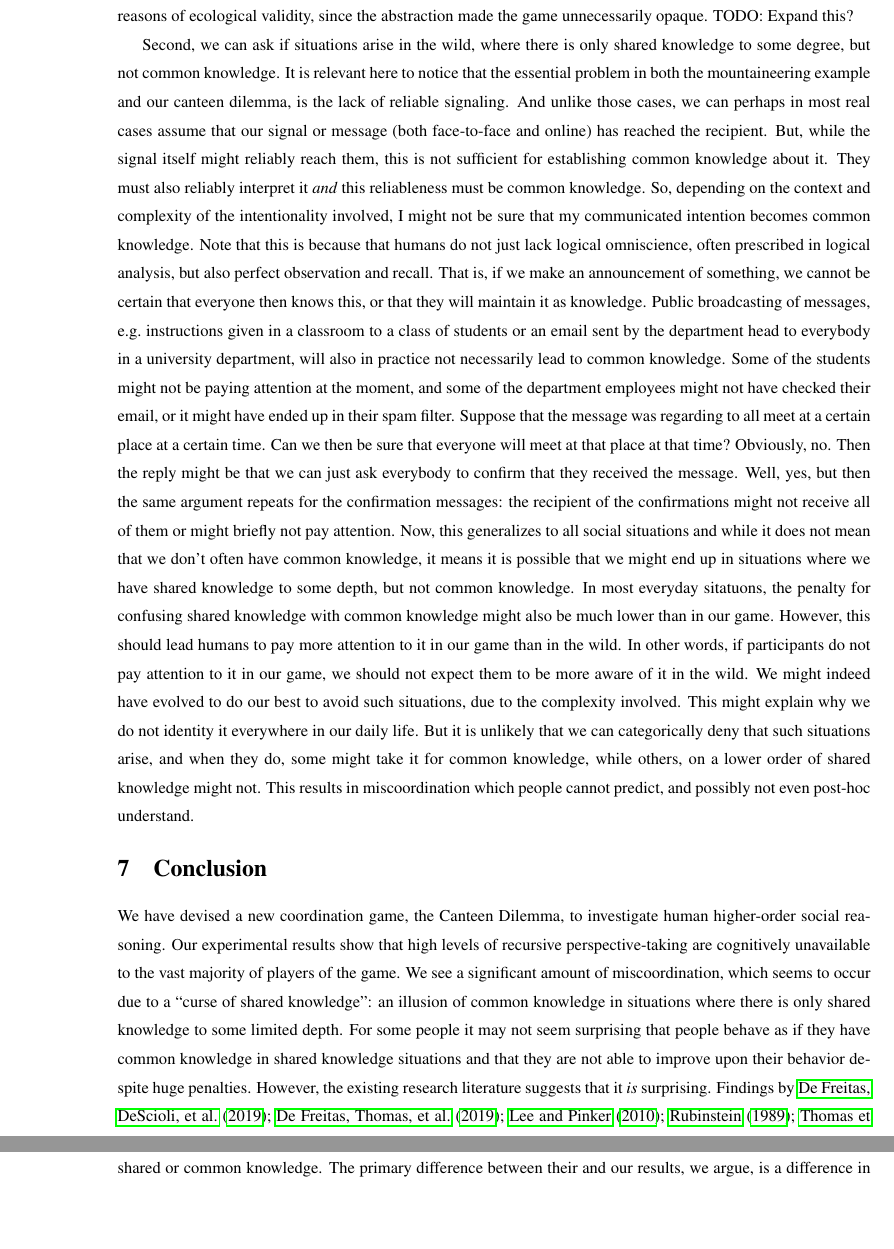
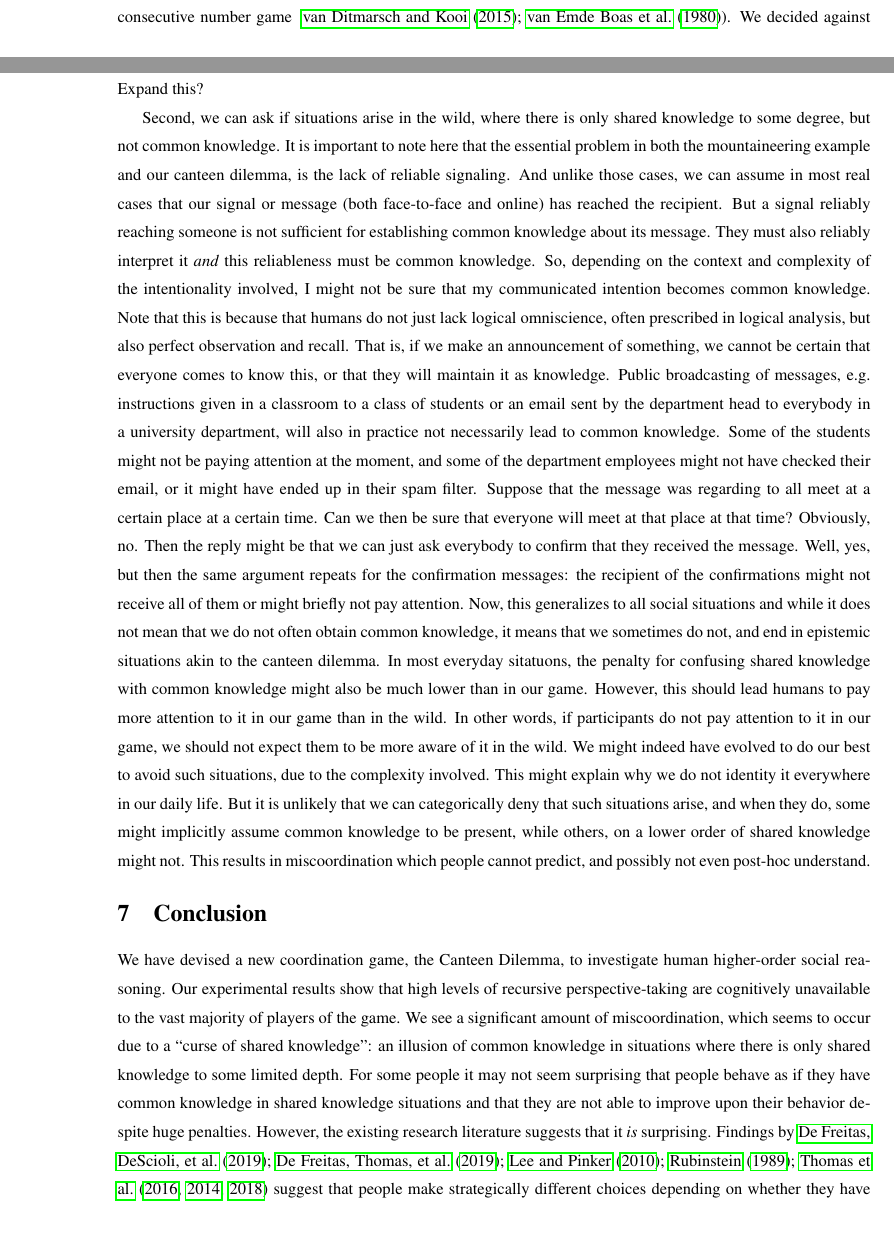
Before and after one commit to gavstrik/Paper_canteen_dilemma, a LaTeX paper (latex/cd.tex): two parts of pages 16 and 17 of 27 before the commit and two parts of pages 15 and 16 of 27 after it, joined at a grey line, cut at the place of the change, the shorter picture padded with empty space. Compiled offline with pdfLaTeX.

Commit message:
changed eco valid section

```diff
--- a/latex/cd.tex
+++ b/latex/cd.tex
@@ -306,10 +306,10 @@ To specifically address the issue of whether they wrongly infer common knowledge
 This question inquires about participants' understanding of the term `common knowledge', and how it applies to the given situation. In Fig.~\ref{fig:5}B, the results show that $89\%$ of all participants responded that it was common knowledge that both players arrived before $9{:}00$ when they themselves had arrived at $8{:}10$. The answers may signify that indeed they believe there to be common knowledge in the strict technical (logical) sense. But of course the answers could also pertain to the everyday linguistic usage of the term ’common knowledge’, which is less strict.
 
 \subsection{Ecological Validity} \label{ecovalid}
-A relevant discussion relates to how close our experimental setup is to real world scenarios. We identify a few possible problems here. First, we might ask if participants had a natural preference for canteen, making them choose canteen and resulting in miscoordination. We started out with informal testing on people using integer values instead of arrival times, and asking them to coordinate if both got a number below some intege (the consecutive number game \ \citet{van1980conway,van2015one}). We decided against this exactly for reasons of ecological validity, since the abstraction made the game unnecessarily opaque. TODO: Expand this?
+A relevant discussion relates to how close our experimental setup is to real world scenarios. We identify a few possible problems here. First, we might ask if participants had a natural preference for canteen outside of the game, which caused them to act suboptimally in the game. We started out with informal testing on people using integer values instead of arrival times, and asking them to coordinate if both got a number below some intege (the consecutive number game \ \citet{van1980conway,van2015one}). We decided against this exactly for reasons of ecological validity, since the abstraction made the game unnecessarily opaque. TODO: Expand this?
 
-Second, we can ask if situations arise in the wild, where there is only shared knowledge to some degree, but not common knowledge. It is relevant here to notice that the essential problem in both the mountaineering example and our canteen dilemma, is the lack of reliable signaling. And unlike those cases, we can perhaps in most real cases assume that our signal or message (both face-to-face and online) has reached the recipient.  But, while the signal itself might reliably reach them, this is not sufficient for establishing common knowledge about it. They must also reliably interpret it \emph{and} this reliableness must be common knowledge.  So, depending on the context and complexity of the intentionality involved, I might not be sure that my communicated intention becomes common knowledge. Note that this is because that humans do not just lack logical omniscience, often prescribed in logical analysis, but also perfect observation and recall. That is, if we make an announcement of something, we cannot be certain that everyone then knows this, or that they will maintain it as knowledge. Public broadcasting of messages, e.g.\ instructions given in a classroom to a class of students or an email sent by the department head to everybody in a university department, will also in practice not necessarily lead to common knowledge. Some of the students might not be paying attention at the moment, and some of the department employees might not have checked their email, or it might have ended up in their spam filter. Suppose that the message was regarding to all meet at a certain place at a certain time. Can we then be sure that everyone will meet at that place at that time? Obviously, no. Then the reply might be that we can just ask everybody to confirm that they received the message. Well, yes, but then the same argument repeats for the confirmation messages: the recipient of the confirmations might not receive all of them or might briefly not pay attention. Now, this generalizes to all social situations and while it does not mean that we don't often have common knowledge, it means it is possible that we might end up in situations where we have shared knowledge to some depth, but not common knowledge. In most everyday sitatuons, the penalty for confusing shared knowledge with common knowledge might also be much lower than in our game. However, this should lead humans to pay more attention to it in our game than in the wild. In other words, if participants do not pay attention to it in our game, we should not expect them to be more aware of it in the wild.
-We might indeed have evolved to do our best to avoid such situations, due to the complexity involved. This might explain why we do not identity it everywhere in our daily life. But it is unlikely that we can categorically deny that such situations arise, and when they do, some might take it for common knowledge, while others, on a lower order of shared knowledge might not. This results in miscoordination which people cannot predict, and possibly not even post-hoc understand.
+Second, we can ask if situations arise in the wild, where there is only shared knowledge to some degree, but not common knowledge. It is important to note here that the essential problem in both the mountaineering example and our canteen dilemma, is the lack of reliable signaling. And unlike those cases, we can assume in most real cases that our signal or message (both face-to-face and online) has reached the recipient.  But a signal reliably reaching someone is not sufficient for establishing common knowledge about its message. They must also reliably interpret it \emph{and} this reliableness must be common knowledge.  So, depending on the context and complexity of the intentionality involved, I might not be sure that my communicated intention becomes common knowledge. Note that this is because that humans do not just lack logical omniscience, often prescribed in logical analysis, but also perfect observation and recall. That is, if we make an announcement of something, we cannot be certain that everyone comes to know this, or that they will maintain it as knowledge. Public broadcasting of messages, e.g.\ instructions given in a classroom to a class of students or an email sent by the department head to everybody in a university department, will also in practice not necessarily lead to common knowledge. Some of the students might not be paying attention at the moment, and some of the department employees might not have checked their email, or it might have ended up in their spam filter. Suppose that the message was regarding to all meet at a certain place at a certain time. Can we then be sure that everyone will meet at that place at that time? Obviously, no. Then the reply might be that we can just ask everybody to confirm that they received the message. Well, yes, but then the same argument repeats for the confirmation messages: the recipient of the confirmations might not receive all of them or might briefly not pay attention. Now, this generalizes to all social situations and while it does not mean that we do not often obtain common knowledge, it means that we sometimes do not, and end in epistemic situations akin to the canteen dilemma. In most everyday sitatuons, the penalty for confusing shared knowledge with common knowledge might also be much lower than in our game. However, this should lead humans to pay more attention to it in our game than in the wild. In other words, if participants do not pay attention to it in our game, we should not expect them to be more aware of it in the wild.
+We might indeed have evolved to do our best to avoid such situations, due to the complexity involved. This might explain why we do not identity it everywhere in our daily life. But it is unlikely that we can categorically deny that such situations arise, and when they do, some might implicitly assume common knowledge to be present, while others, on a lower order of shared knowledge might not. This results in miscoordination which people cannot predict, and possibly not even post-hoc understand.
 
 
 \section{Conclusion} \label{S:conclusion}
```
